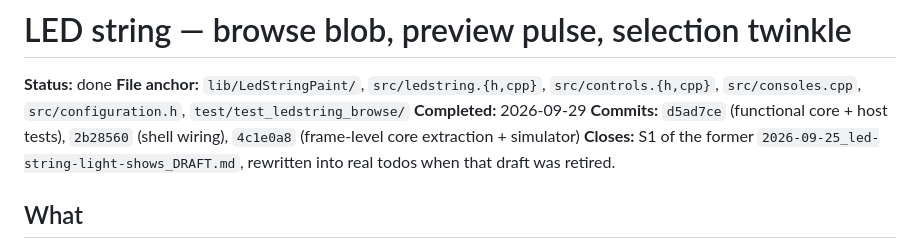
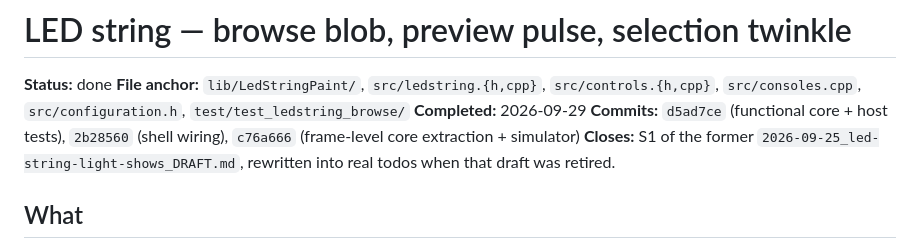
Before and after one commit to EverlastEngineering/RetroRoom-Controller, a Markdown page: todo/done/2b28560_led-string-browse-and-selection-anim.md, the part around the change. Drawn GitHub-style.

Commit message:
todo: correct the follow-up commit SHA in the browse/selection item

```diff
--- a/todo/done/2b28560_led-string-browse-and-selection-anim.md
+++ b/todo/done/2b28560_led-string-browse-and-selection-anim.md
@@ -6,7 +6,7 @@
 `test/test_ledstring_browse/`
 **Completed:** 2026-09-29
 **Commits:** `d5ad7ce` (functional core + host tests), `2b28560`
-(shell wiring), `4c1e0a8` (frame-level core extraction + simulator)
+(shell wiring), `c76a666` (frame-level core extraction + simulator)
 **Closes:** S1 of the former
 `2026-09-25_led-string-light-shows_DRAFT.md`, rewritten into real
 todos when that draft was retired.
```
